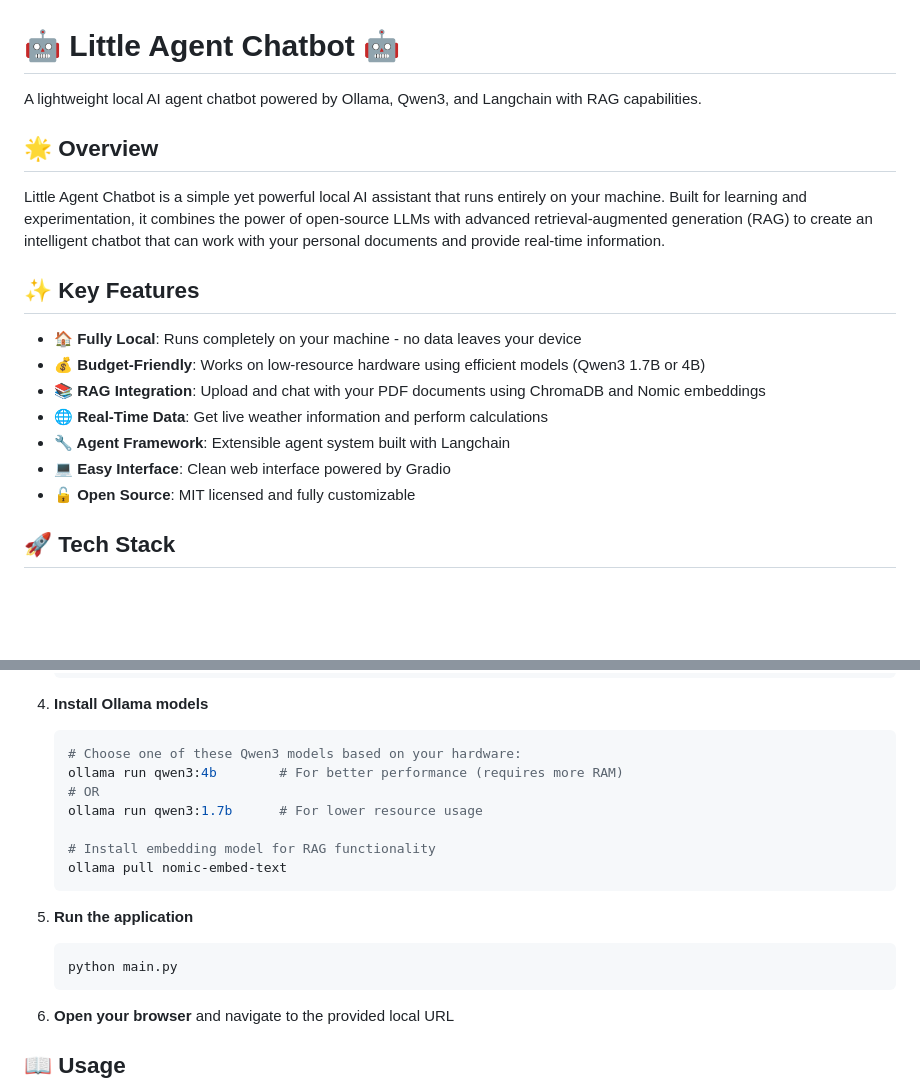
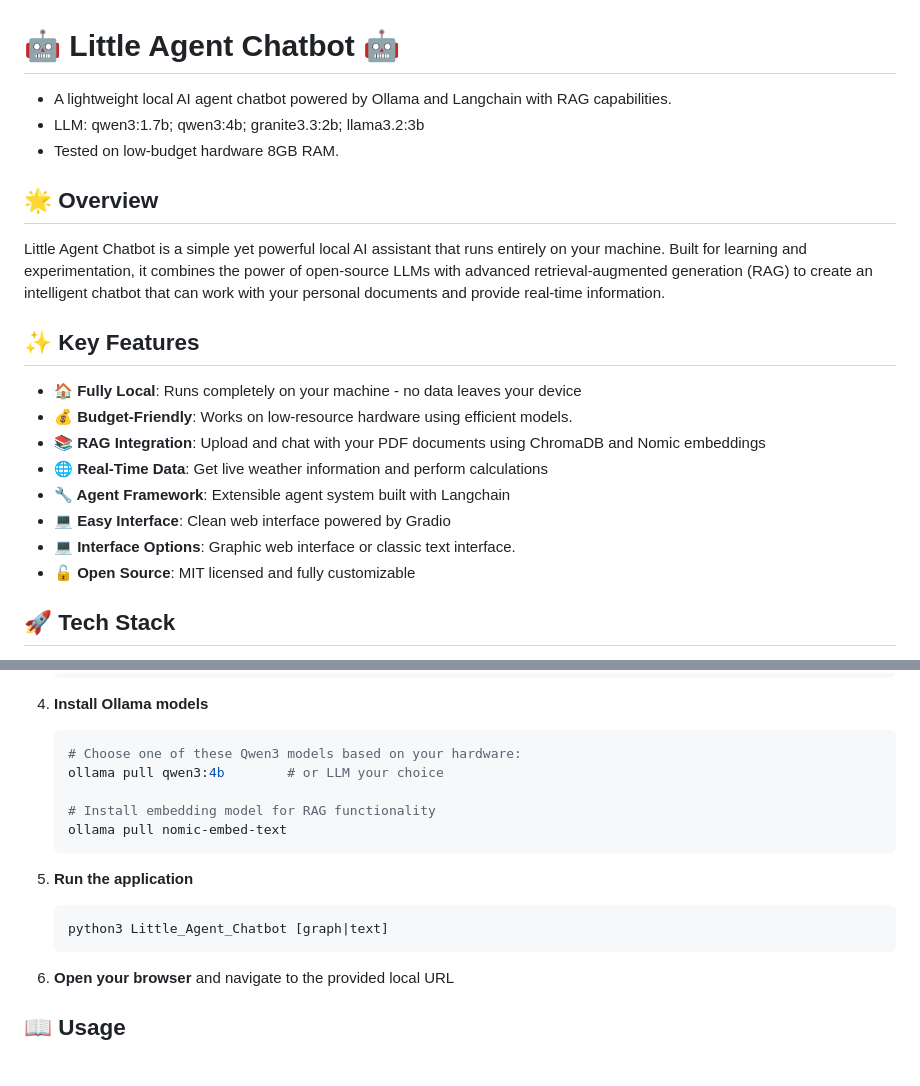
Before and after one commit to ricard1406/Little_Agent_Chatbot, a Markdown page: README.md, 2 parts joined by grey strips. Rendered like a GitHub page; blank space fills up the shorter version.

````diff
--- a/README.md
+++ b/README.md
@@ -1,6 +1,8 @@
 # 🤖 Little Agent Chatbot 🤖
 
-A lightweight local AI agent chatbot powered by Ollama, Qwen3, and Langchain with RAG capabilities.
+- A lightweight local AI agent chatbot powered by Ollama and Langchain with RAG capabilities.
+- LLM: qwen3:1.7b; qwen3:4b; granite3.3:2b; llama3.2:3b
+- Tested on low-budget hardware 8GB RAM.
 
 ## 🌟 Overview
 
@@ -9,11 +11,12 @@ Little Agent Chatbot is a simple yet powerful local AI assistant that runs entir
 ## ✨ Key Features
 
 - **🏠 Fully Local**: Runs completely on your machine - no data leaves your device
-- **💰 Budget-Friendly**: Works on low-resource hardware using efficient models (Qwen3 1.7B or 4B)
+- **💰 Budget-Friendly**: Works on low-resource hardware using efficient models.
 - **📚 RAG Integration**: Upload and chat with your PDF documents using ChromaDB and Nomic embeddings
 - **🌐 Real-Time Data**: Get live weather information and perform calculations
 - **🔧 Agent Framework**: Extensible agent system built with Langchain
 - **💻 Easy Interface**: Clean web interface powered by Gradio
+- **💻 Interface Options**: Graphic web interface or classic text interface.
 - **🔓 Open Source**: MIT licensed and fully customizable
 
 ## 🚀 Tech Stack
@@ -63,9 +66,7 @@ Little Agent Chatbot is a simple yet powerful local AI assistant that runs entir
 4. **Install Ollama models**
    ```bash
    # Choose one of these Qwen3 models based on your hardware:
-   ollama run qwen3:4b        # For better performance (requires more RAM)
-   # OR
-   ollama run qwen3:1.7b      # For lower resource usage
+   ollama pull qwen3:4b        # or LLM your choice
 
    # Install embedding model for RAG functionality
    ollama pull nomic-embed-text
@@ -73,7 +74,7 @@ Little Agent Chatbot is a simple yet powerful local AI assistant that runs entir
 
 5. **Run the application**
    ```bash
-   python main.py
+   python3 Little_Agent_Chatbot [graph|text]
    ```
 
 6. **Open your browser** and navigate to the provided local URL
````
